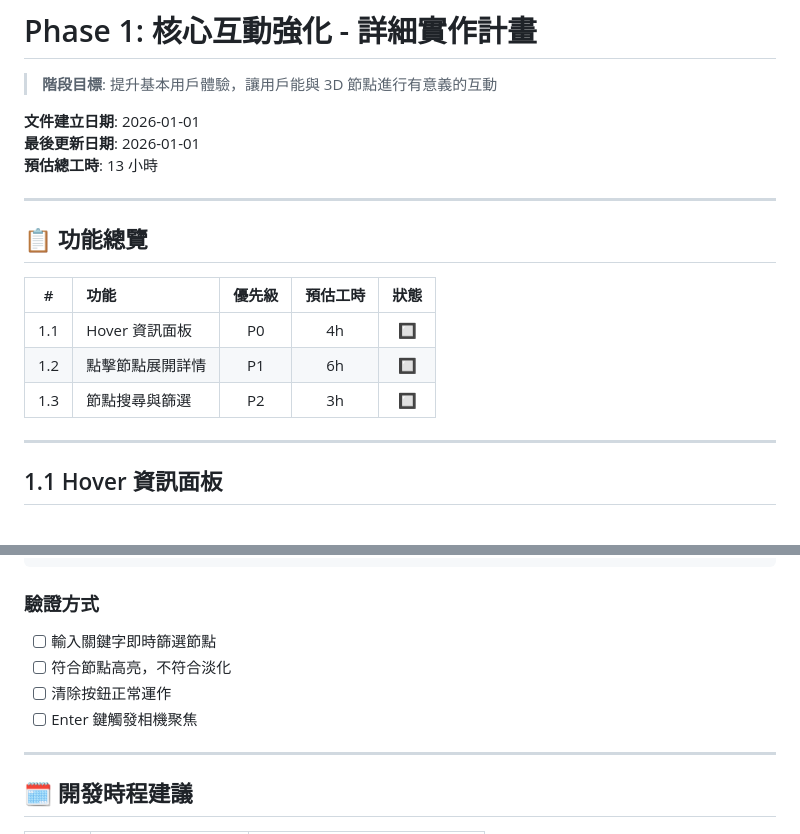
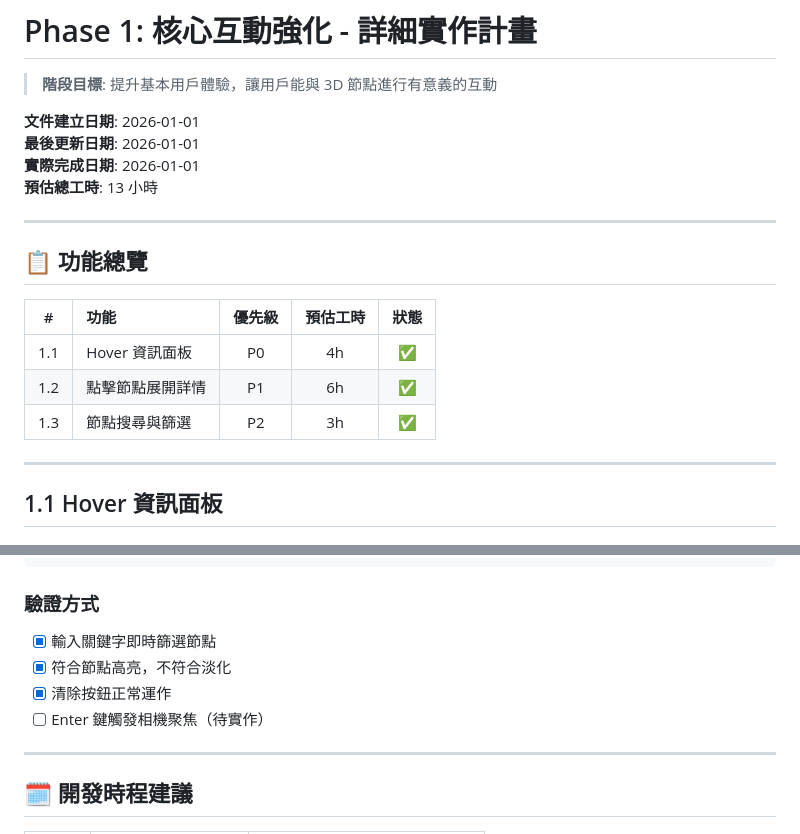
Before and after one commit to raybird/swarmpulse, a Markdown page: docs/phase1-implementation-plan.md, 2 parts joined by grey strips. GitHub-like rendering.

````diff
--- a/docs/phase1-implementation-plan.md
+++ b/docs/phase1-implementation-plan.md
@@ -4,6 +4,7 @@
 
 **文件建立日期**: 2026-01-01
 **最後更新日期**: 2026-01-01
+**實際完成日期**: 2026-01-01
 **預估總工時**: 13 小時
 
 ---
@@ -12,9 +13,9 @@
 
 | # | 功能 | 優先級 | 預估工時 | 狀態 |
 |:---:|:---|:---:|:---:|:---:|
-| 1.1 | Hover 資訊面板 | P0 | 4h | 🔲 |
-| 1.2 | 點擊節點展開詳情 | P1 | 6h | 🔲 |
-| 1.3 | 節點搜尋與篩選 | P2 | 3h | 🔲 |
+| 1.1 | Hover 資訊面板 | P0 | 4h | ✅ |
+| 1.2 | 點擊節點展開詳情 | P1 | 6h | ✅ |
+| 1.3 | 節點搜尋與篩選 | P2 | 3h | ✅ |
 
 ---
 
@@ -517,10 +518,10 @@ function focusOnMatchingNodes(query) {
 ```
 
 ### 驗證方式
-- [ ] 輸入關鍵字即時篩選節點
-- [ ] 符合節點高亮，不符合淡化
-- [ ] 清除按鈕正常運作
-- [ ] Enter 鍵觸發相機聚焦
+- [x] 輸入關鍵字即時篩選節點
+- [x] 符合節點高亮，不符合淡化
+- [x] 清除按鈕正常運作
+- [ ] Enter 鍵觸發相機聚焦（待實作）
 
 ---
 
````
Also changed, not shown: other parts of docs/phase1-implementation-plan.md (+10 -10 lines), docs/ROADMAP.md (+16 -14 lines), docs/phase2-implementation-plan.md (+34 -33 lines).
